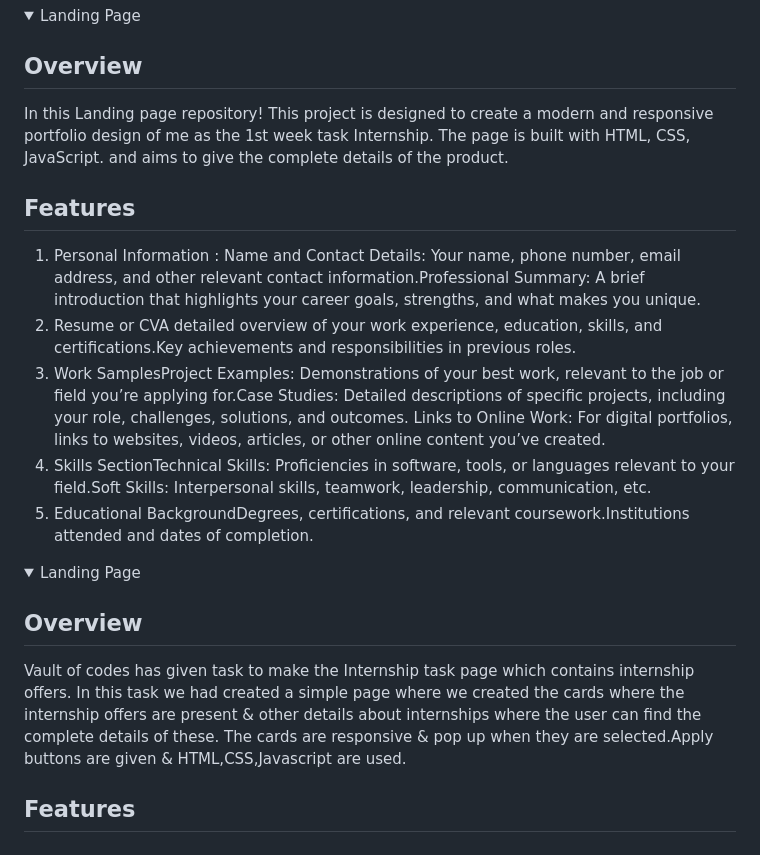
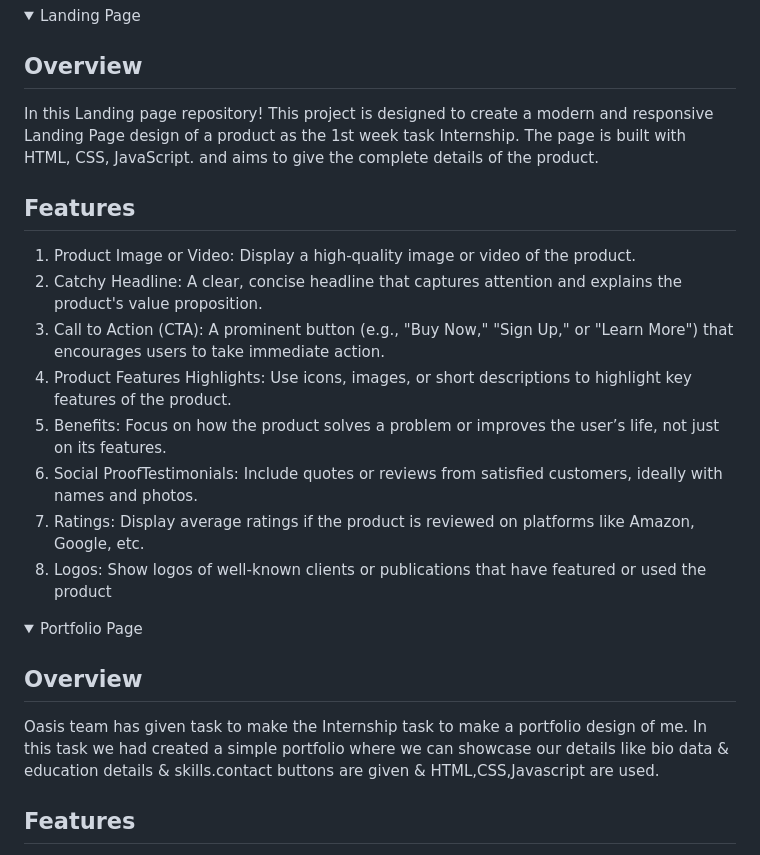
Before and after one commit to SagarSwain05/Oasis-Infobyte, a Markdown page: README.md, the part around the change. GitHub-like rendering; folded sections open.

```diff
--- a/README.md
+++ b/README.md
@@ -14,24 +14,25 @@
 
 ## Overview
 
-In this Landing page repository! This project is designed to create a modern and responsive portfolio design of me as the 1st week task Internship. The page is built with HTML, CSS, JavaScript. and aims to give the complete details of the product.
+In this Landing page repository! This project is designed to create a modern and responsive Landing Page design of a product as the 1st week task Internship. The page is built with HTML, CSS, JavaScript. and aims to give the complete details of the product.
 
 ## Features
 
-1. Personal Information : Name and Contact Details: Your name, phone number, email address, and other relevant contact information.Professional Summary: A brief introduction that highlights your career goals, strengths, and what makes you unique.
-2. Resume or CVA detailed overview of your work experience, education, skills, and certifications.Key achievements and responsibilities in previous roles.
-3. Work SamplesProject Examples: Demonstrations of your best work, relevant to the job or field you’re applying for.Case Studies: Detailed descriptions of specific projects, including your role, challenges, solutions, and outcomes.
-Links to Online Work: For digital portfolios, links to websites, videos, articles, or other online content you’ve created.
-4. Skills SectionTechnical Skills: Proficiencies in software, tools, or languages relevant to your field.Soft Skills: Interpersonal skills, teamwork, leadership, communication, etc.
-5. Educational BackgroundDegrees, certifications, and relevant coursework.Institutions attended and dates of completion.
-
+1. Product Image or Video: Display a high-quality image or video of the product.
+2. Catchy Headline: A clear, concise headline that captures attention and explains the product's value proposition.
+3. Call to Action (CTA): A prominent button (e.g., "Buy Now," "Sign Up," or "Learn More") that encourages users to take immediate action.
+4. Product Features Highlights: Use icons, images, or short descriptions to highlight key features of the product.
+5. Benefits: Focus on how the product solves a problem or improves the user’s life, not just on its features.
+6. Social ProofTestimonials: Include quotes or reviews from satisfied customers, ideally with names and photos.
+7. Ratings: Display average ratings if the product is reviewed on platforms like Amazon, Google, etc.
+8. Logos: Show logos of well-known clients or publications that have featured or used the product
 
 </details>
 <details close>
-<summary>Landing Page</summary>
+<summary>Portfolio Page</summary>
 
 ## Overview
-Vault of codes has given task to make the Internship task page which contains internship offers. In this task we had created a simple page where we created the cards where the internship offers are present & other details about internships where the user can find the complete details of these. The cards are responsive & pop up when they are selected.Apply buttons are given & HTML,CSS,Javascript are used.
+Oasis team has given task to make the Internship task to make a portfolio design of me. In this task we had created a simple portfolio where we can showcase our details like bio data & education details & skills.contact buttons are given & HTML,CSS,Javascript are used.
 
 
 ## Features
```
